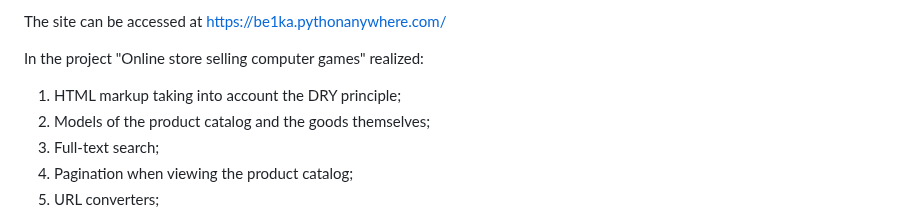
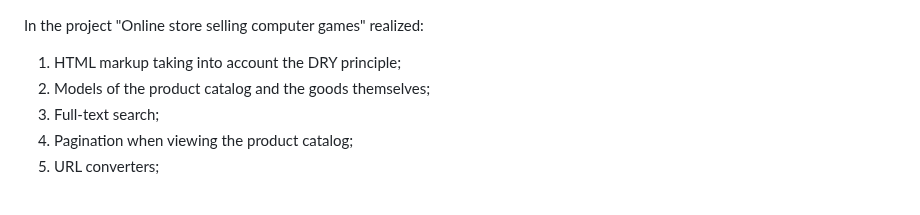
Before and after one commit to Royal-Aver/Online_Store_App, a Markdown page: README.md, the part around the change. GitHub-like rendering.

```diff
--- a/README.md
+++ b/README.md
@@ -1,5 +1,3 @@
-The site can be accessed at https://be1ka.pythonanywhere.com/
-
 In the project "Online store selling computer games" realized:
 1. HTML markup taking into account the DRY principle;
 2. Models of the product catalog and the goods themselves;
```
